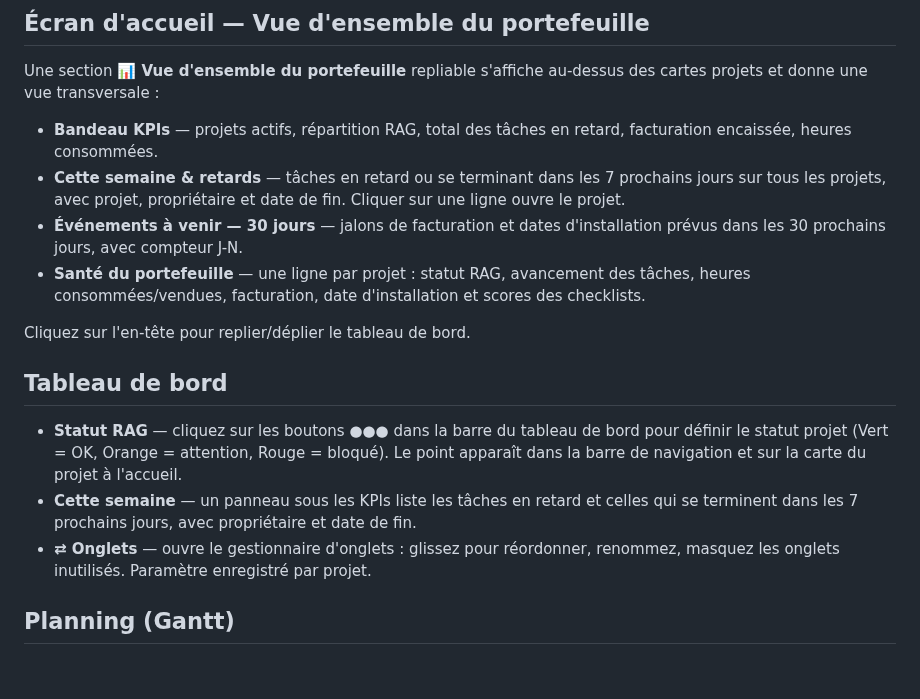
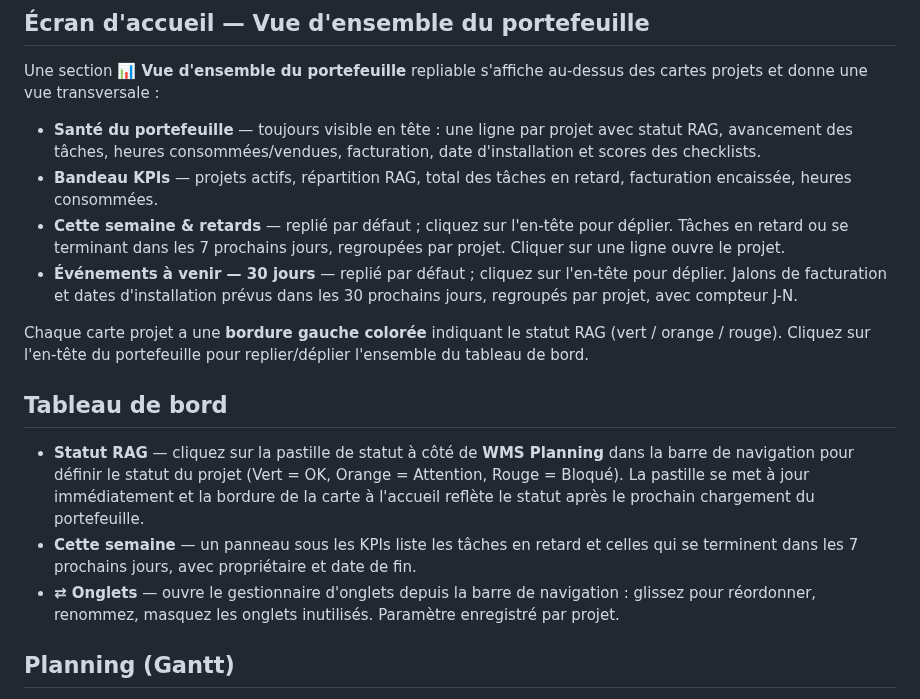
Before and after one commit to libertyben-code/Project_Planner, a Markdown page: README.fr.md, the part around the change. GitHub-like rendering; blank space fills up the shorter version.

```diff
--- a/README.fr.md
+++ b/README.fr.md
@@ -47,18 +47,18 @@ L'application crée un fichier `.wmsplan` vierge et ouvre le projet. Chaque modi
 
 Une section **📊 Vue d'ensemble du portefeuille** repliable s'affiche au-dessus des cartes projets et donne une vue transversale :
 
+- **Santé du portefeuille** — toujours visible en tête : une ligne par projet avec statut RAG, avancement des tâches, heures consommées/vendues, facturation, date d'installation et scores des checklists.
 - **Bandeau KPIs** — projets actifs, répartition RAG, total des tâches en retard, facturation encaissée, heures consommées.
-- **Cette semaine & retards** — tâches en retard ou se terminant dans les 7 prochains jours sur tous les projets, avec projet, propriétaire et date de fin. Cliquer sur une ligne ouvre le projet.
-- **Événements à venir — 30 jours** — jalons de facturation et dates d'installation prévus dans les 30 prochains jours, avec compteur J-N.
-- **Santé du portefeuille** — une ligne par projet : statut RAG, avancement des tâches, heures consommées/vendues, facturation, date d'installation et scores des checklists.
+- **Cette semaine & retards** — replié par défaut ; cliquez sur l'en-tête pour déplier. Tâches en retard ou se terminant dans les 7 prochains jours, regroupées par projet. Cliquer sur une ligne ouvre le projet.
+- **Événements à venir — 30 jours** — replié par défaut ; cliquez sur l'en-tête pour déplier. Jalons de facturation et dates d'installation prévus dans les 30 prochains jours, regroupés par projet, avec compteur J-N.
 
-Cliquez sur l'en-tête pour replier/déplier le tableau de bord.
+Chaque carte projet a une **bordure gauche colorée** indiquant le statut RAG (vert / orange / rouge). Cliquez sur l'en-tête du portefeuille pour replier/déplier l'ensemble du tableau de bord.
 
 ## Tableau de bord
 
-- **Statut RAG** — cliquez sur les boutons ●●● dans la barre du tableau de bord pour définir le statut projet (Vert = OK, Orange = attention, Rouge = bloqué). Le point apparaît dans la barre de navigation et sur la carte du projet à l'accueil.
+- **Statut RAG** — cliquez sur la pastille de statut à côté de **WMS Planning** dans la barre de navigation pour définir le statut du projet (Vert = OK, Orange = Attention, Rouge = Bloqué). La pastille se met à jour immédiatement et la bordure de la carte à l'accueil reflète le statut après le prochain chargement du portefeuille.
 - **Cette semaine** — un panneau sous les KPIs liste les tâches en retard et celles qui se terminent dans les 7 prochains jours, avec propriétaire et date de fin.
-- **⇄ Onglets** — ouvre le gestionnaire d'onglets : glissez pour réordonner, renommez, masquez les onglets inutilisés. Paramètre enregistré par projet.
+- **⇄ Onglets** — ouvre le gestionnaire d'onglets depuis la barre de navigation : glissez pour réordonner, renommez, masquez les onglets inutilisés. Paramètre enregistré par projet.
 
 ## Planning (Gantt)
 
```
Also changed, not shown: MAINTAINER.md (+15 -12 lines), README.md (+6 -6 lines).
